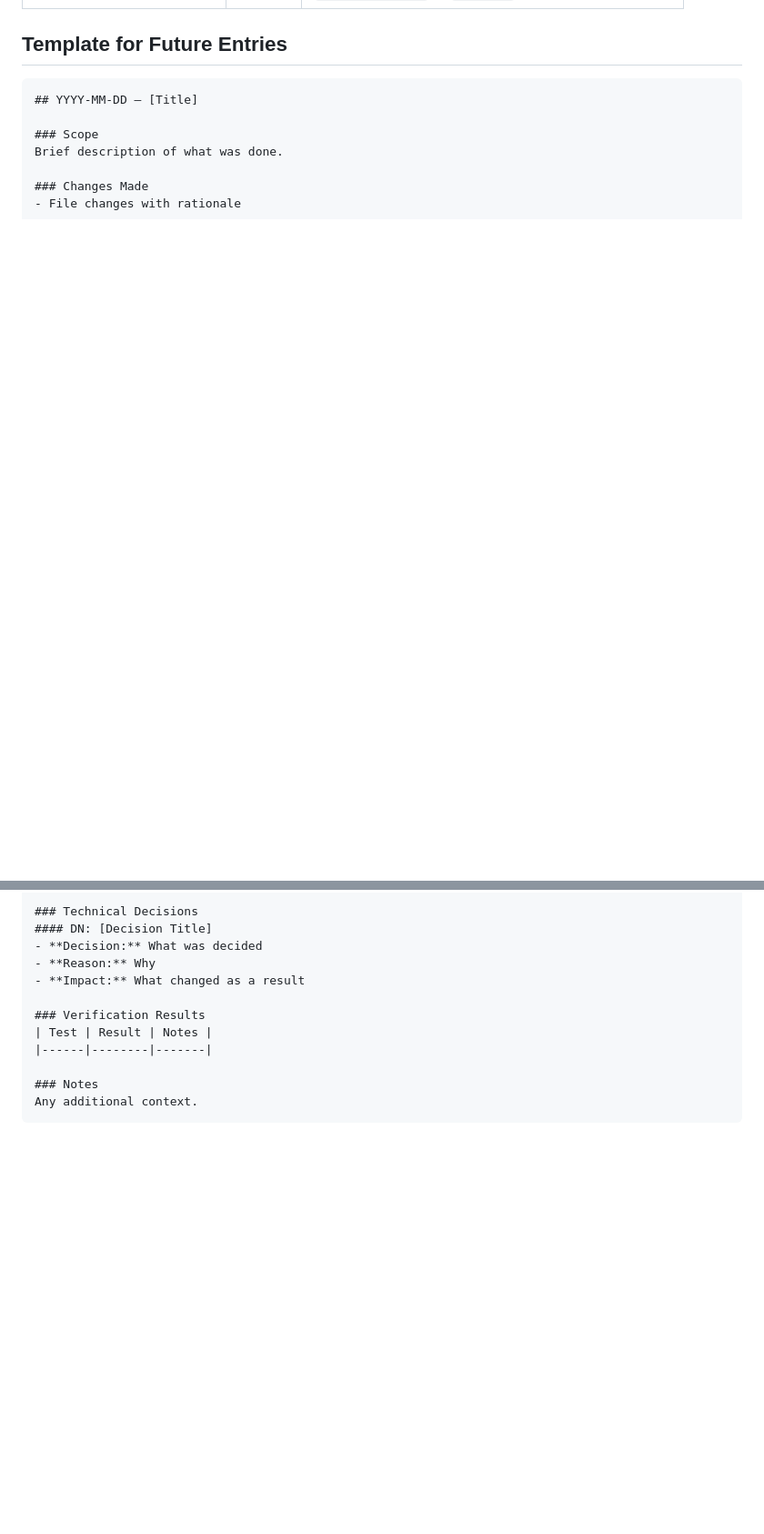
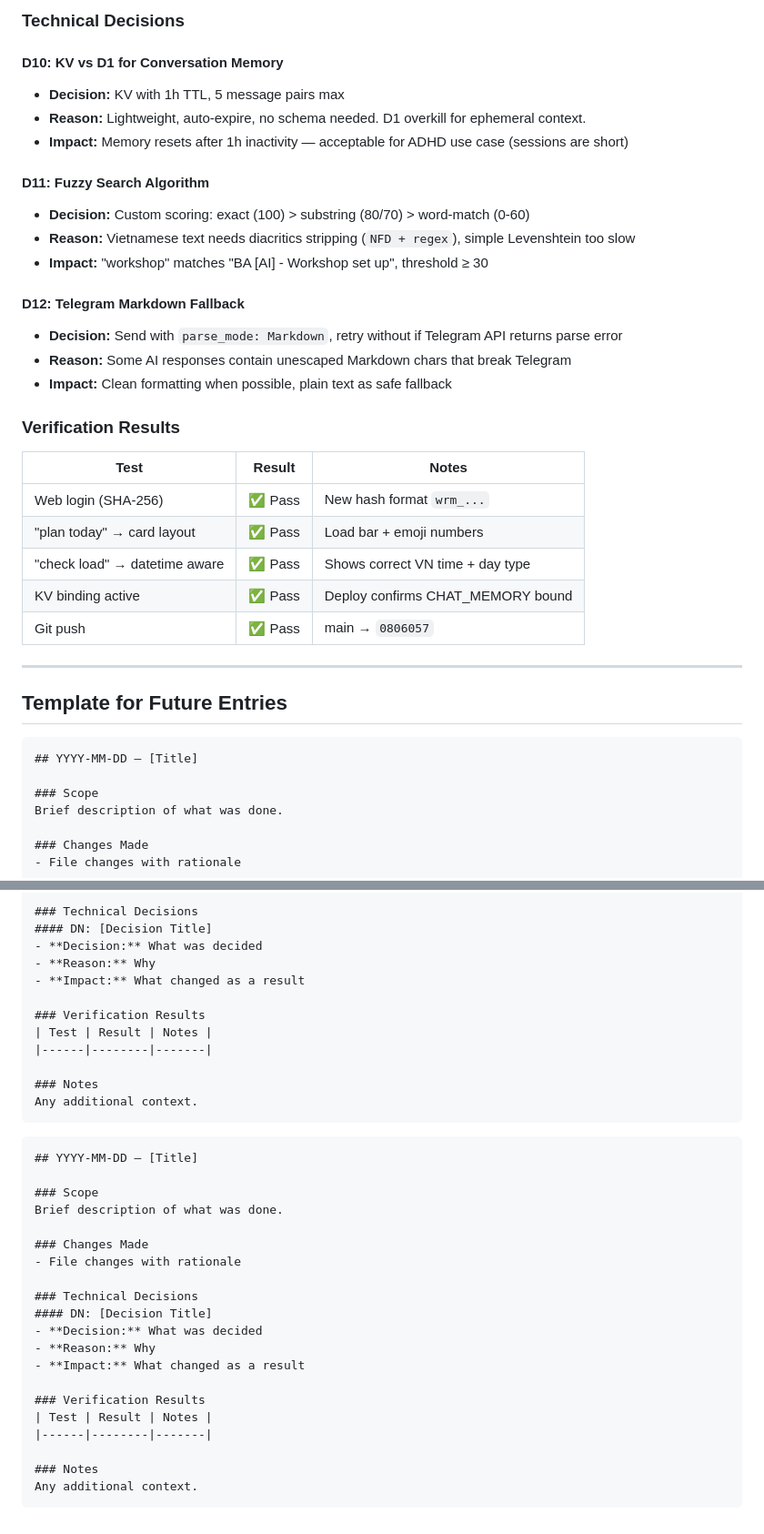
Before and after one commit to matt-dinh13/warroom, a Markdown page: auditlog.md, 2 parts joined by grey strips. Shown at 91% size. GitHub-like rendering; blank space fills up the shorter version.

Commit message:
docs: update context.md + auditlog.md for v2.1

````diff
--- a/auditlog.md
+++ b/auditlog.md
@@ -158,3 +208,32 @@ Add Backlog capture (links, videos, ideas without deadline) and browse functiona
+### Technical Decisions
+
+#### D10: KV vs D1 for Conversation Memory
+- **Decision:** KV with 1h TTL, 5 message pairs max
+- **Reason:** Lightweight, auto-expire, no schema needed. D1 overkill for ephemeral context.
+- **Impact:** Memory resets after 1h inactivity — acceptable for ADHD use case (sessions are short)
+
+#### D11: Fuzzy Search Algorithm
+- **Decision:** Custom scoring: exact (100) > substring (80/70) > word-match (0-60)
+- **Reason:** Vietnamese text needs diacritics stripping (`NFD + regex`), simple Levenshtein too slow
+- **Impact:** "workshop" matches "BA [AI] - Workshop set up", threshold ≥ 30
+
+#### D12: Telegram Markdown Fallback
+- **Decision:** Send with `parse_mode: Markdown`, retry without if Telegram API returns parse error
+- **Reason:** Some AI responses contain unescaped Markdown chars that break Telegram
+- **Impact:** Clean formatting when possible, plain text as safe fallback
+
+### Verification Results
+
+| Test | Result | Notes |
+|------|--------|-------|
+| Web login (SHA-256) | ✅ Pass | New hash format `wrm_...` |
+| "plan today" → card layout | ✅ Pass | Load bar + emoji numbers |
+| "check load" → datetime aware | ✅ Pass | Shows correct VN time + day type |
+| KV binding active | ✅ Pass | Deploy confirms CHAT_MEMORY bound |
+| Git push | ✅ Pass | main → `0806057` |
+
+---
+
 ## Template for Future Entries
 
 ```markdown
@@ -179,3 +258,27 @@ Brief description of what was done.
 ### Notes
 Any additional context.
 ```
+
+
+```markdown
+## YYYY-MM-DD — [Title]
+
+### Scope
+Brief description of what was done.
+
+### Changes Made
+- File changes with rationale
+
+### Technical Decisions
+#### DN: [Decision Title]
+- **Decision:** What was decided
+- **Reason:** Why
+- **Impact:** What changed as a result
+
+### Verification Results
+| Test | Result | Notes |
+|------|--------|-------|
+
+### Notes
+Any additional context.
+```
````
Also changed, not shown: other parts of auditlog.md (+50 -0 lines), context.md (+80 -64 lines).
